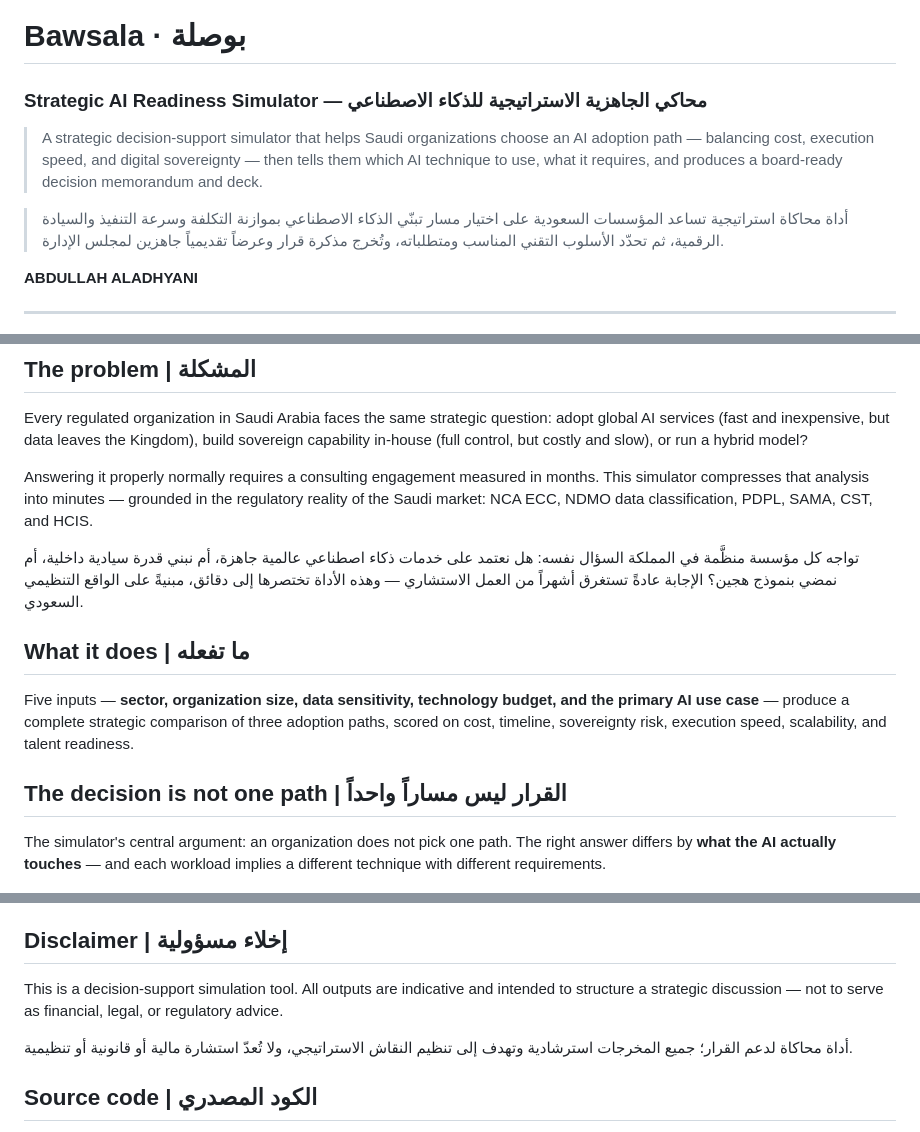
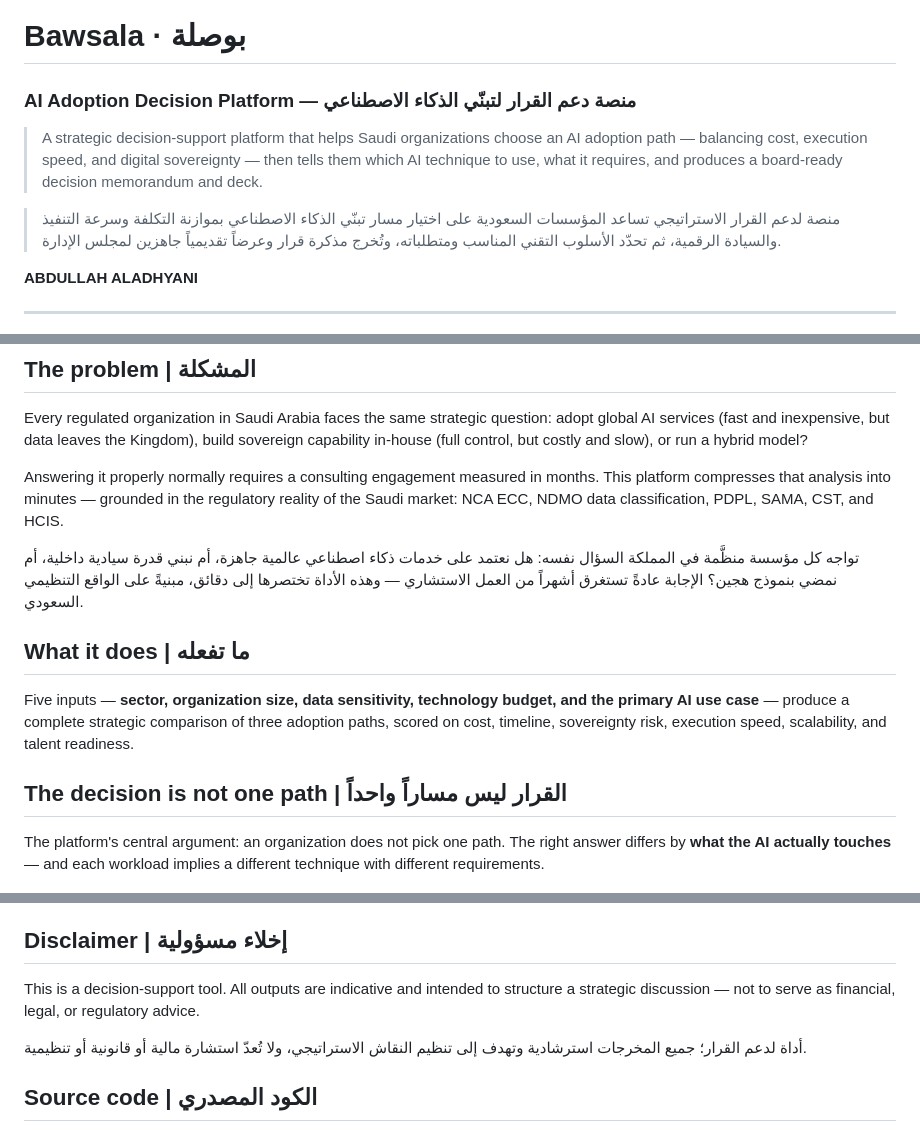
Before and after one commit to A-a-a124/bawsala-ai, a Markdown page: README.md, 3 parts joined by grey strips. GitHub-like rendering.

Commit message:
Describe Bawsala as an AI adoption decision platform

```diff
--- a/README.md
+++ b/README.md
@@ -1,9 +1,9 @@
 # Bawsala · بوصلة
-### Strategic AI Readiness Simulator — محاكي الجاهزية الاستراتيجية للذكاء الاصطناعي
+### AI Adoption Decision Platform — منصة دعم القرار لتبنّي الذكاء الاصطناعي
 
-> A strategic decision-support simulator that helps Saudi organizations choose an AI adoption path — balancing cost, execution speed, and digital sovereignty — then tells them which AI technique to use, what it requires, and produces a board-ready decision memorandum and deck.
+> A strategic decision-support platform that helps Saudi organizations choose an AI adoption path — balancing cost, execution speed, and digital sovereignty — then tells them which AI technique to use, what it requires, and produces a board-ready decision memorandum and deck.
 
-> أداة محاكاة استراتيجية تساعد المؤسسات السعودية على اختيار مسار تبنّي الذكاء الاصطناعي بموازنة التكلفة وسرعة التنفيذ والسيادة الرقمية، ثم تحدّد الأسلوب التقني المناسب ومتطلباته، وتُخرج مذكرة قرار وعرضاً تقديمياً جاهزين لمجلس الإدارة.
+> منصة لدعم القرار الاستراتيجي تساعد المؤسسات السعودية على اختيار مسار تبنّي الذكاء الاصطناعي بموازنة التكلفة وسرعة التنفيذ والسيادة الرقمية، ثم تحدّد الأسلوب التقني المناسب ومتطلباته، وتُخرج مذكرة قرار وعرضاً تقديمياً جاهزين لمجلس الإدارة.
 
 **ABDULLAH ALADHYANI**
 
@@ -15,7 +15,7 @@
 
 Every regulated organization in Saudi Arabia faces the same strategic question: adopt global AI services (fast and inexpensive, but data leaves the Kingdom), build sovereign capability in-house (full control, but costly and slow), or run a hybrid model?
 
-Answering it properly normally requires a consulting engagement measured in months. This simulator compresses that analysis into minutes — grounded in the regulatory reality of the Saudi market: NCA ECC, NDMO data classification, PDPL, SAMA, CST, and HCIS.
+Answering it properly normally requires a consulting engagement measured in months. This platform compresses that analysis into minutes — grounded in the regulatory reality of the Saudi market: NCA ECC, NDMO data classification, PDPL, SAMA, CST, and HCIS.
 
 تواجه كل مؤسسة منظَّمة في المملكة السؤال نفسه: هل نعتمد على خدمات ذكاء اصطناعي عالمية جاهزة، أم نبني قدرة سيادية داخلية، أم نمضي بنموذج هجين؟ الإجابة عادةً تستغرق أشهراً من العمل الاستشاري — وهذه الأداة تختصرها إلى دقائق، مبنيةً على الواقع التنظيمي السعودي.
 
@@ -25,7 +25,7 @@ Five inputs — **sector, organization size, data sensitivity, technology budget
 
 ## The decision is not one path | القرار ليس مساراً واحداً
 
-The simulator's central argument: an organization does not pick one path. The right answer differs by **what the AI actually touches** — and each workload implies a different technique with different requirements.
+The platform's central argument: an organization does not pick one path. The right answer differs by **what the AI actually touches** — and each workload implies a different technique with different requirements.
 
 ![Workloads and AI approach](docs/02-workloads-and-approach.jpg)
 
@@ -110,9 +110,9 @@ The hardest part of this project was not the model — it was **Arabic typograph
 
 ## Disclaimer | إخلاء مسؤولية
 
-This is a decision-support simulation tool. All outputs are indicative and intended to structure a strategic discussion — not to serve as financial, legal, or regulatory advice.
+This is a decision-support tool. All outputs are indicative and intended to structure a strategic discussion — not to serve as financial, legal, or regulatory advice.
 
-أداة محاكاة لدعم القرار؛ جميع المخرجات استرشادية وتهدف إلى تنظيم النقاش الاستراتيجي، ولا تُعدّ استشارة مالية أو قانونية أو تنظيمية.
+أداة لدعم القرار؛ جميع المخرجات استرشادية وتهدف إلى تنظيم النقاش الاستراتيجي، ولا تُعدّ استشارة مالية أو قانونية أو تنظيمية.
 
 ## Source code | الكود المصدري
 
```
Also changed, not shown: docs/01-overview.jpg.
